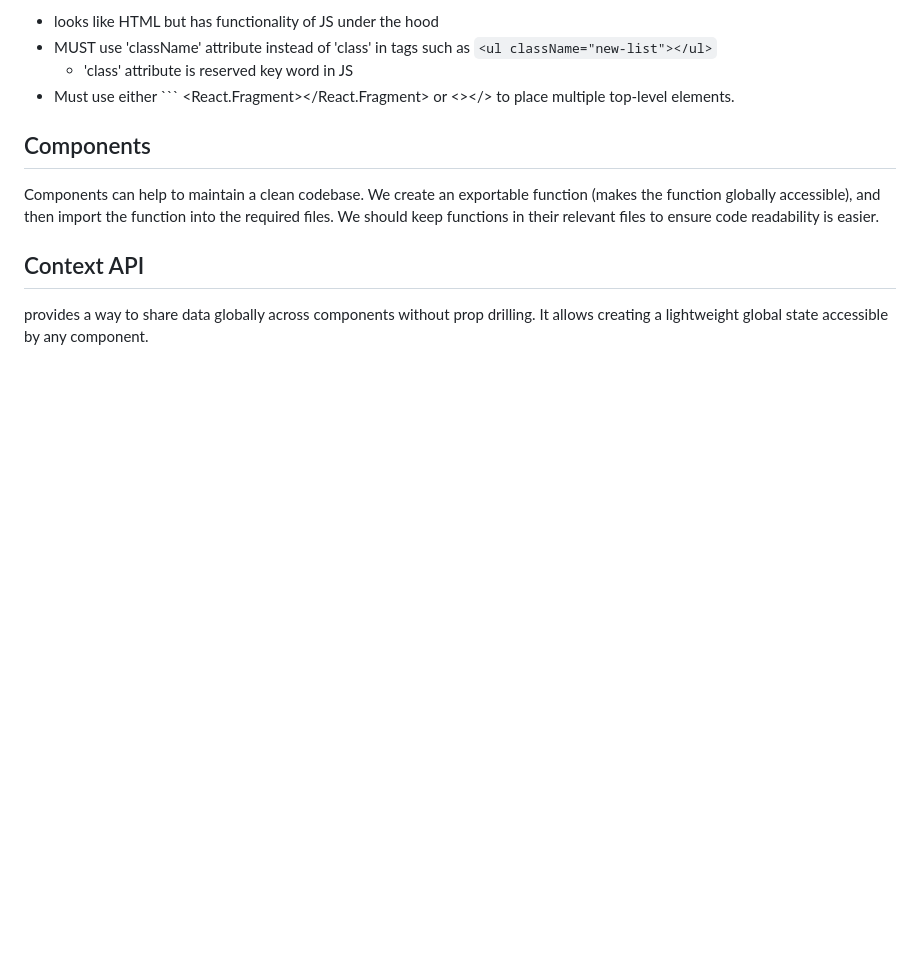
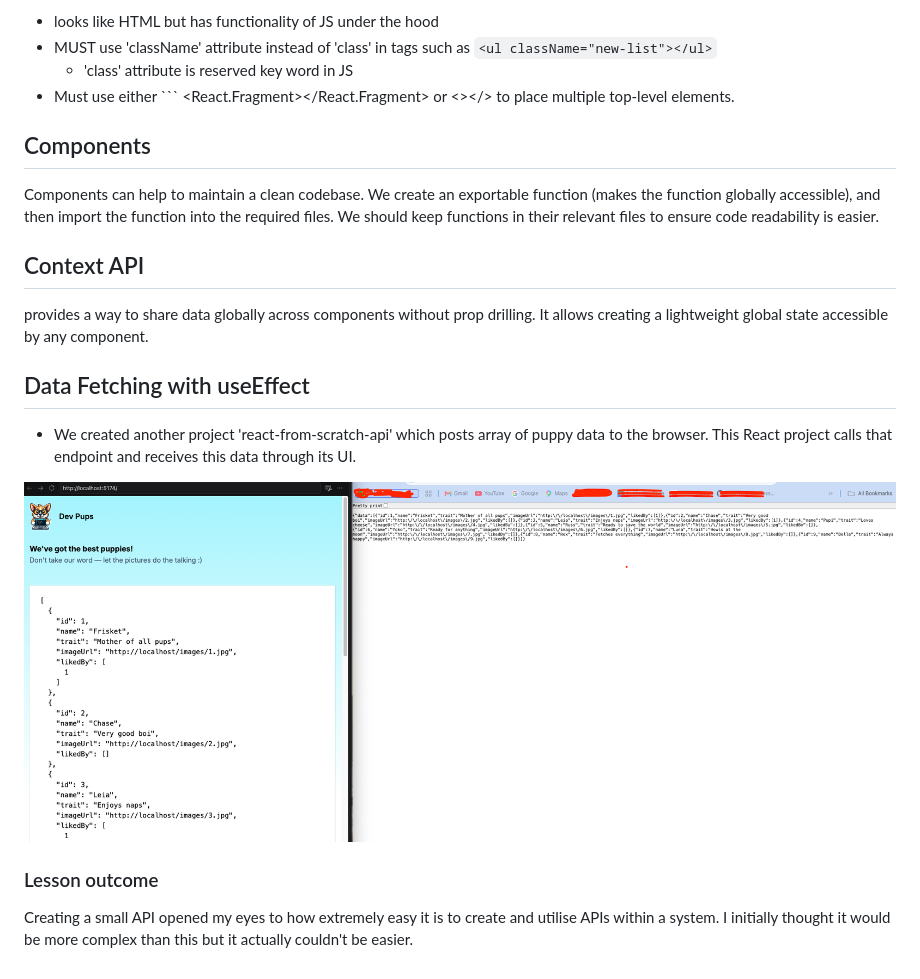
Before and after one commit to Dec-246/React-from-scratch, a Markdown page: Notes.md, the part around the change. GitHub-like rendering; pictures changed too: image.png (added); blank space fills up the shorter version.

Commit message:
ep 21: Data fetching with useEffect

```diff
--- a/Notes.md
+++ b/Notes.md
@@ -22,3 +22,13 @@ Components can help to maintain a clean codebase. We create an exportable functi
 ## Context API
 
  provides a way to share data globally across components without prop drilling. It allows creating a lightweight global state accessible by any component.
+
+ ## Data Fetching with useEffect
+
+ - We created another project 'react-from-scratch-api' which posts array of puppy data to the browser. This React project calls that endpoint and receives this data through its UI.
+
+ ![puppy endpoint fed into this project](image.png)
+
+ ### Lesson outcome
+
+Creating a small API opened my eyes to how extremely easy it is to create and utilise APIs within a system. I initially thought it would be more complex than this but it actually couldn't be easier.
```
Also changed, not shown: 1 other file.
